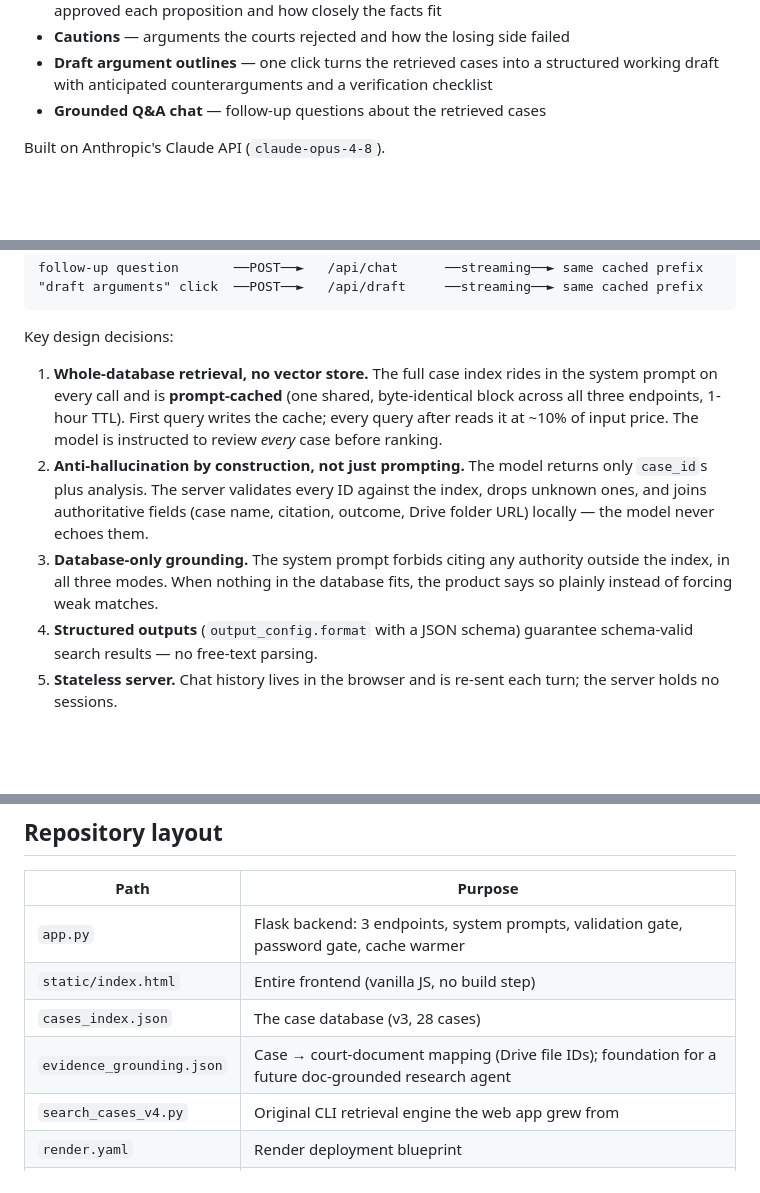
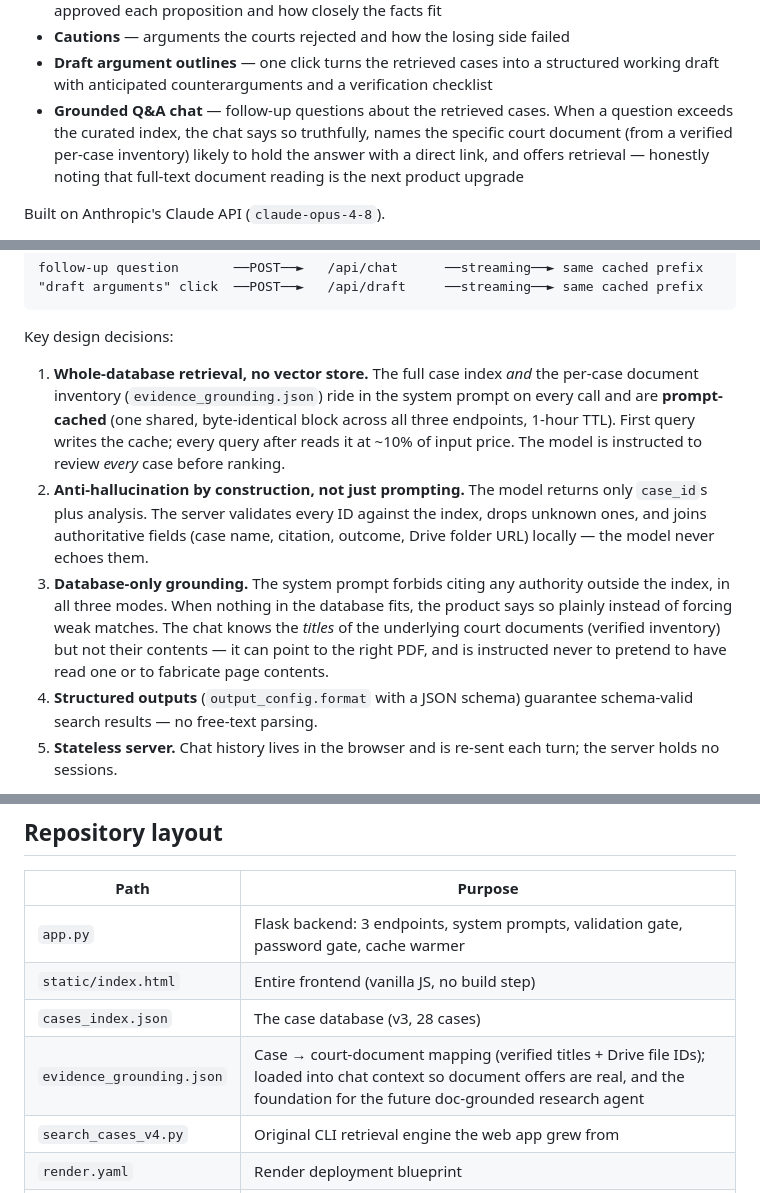
Before and after one commit to DingdingLucas/casepilot-demo, a Markdown page: README.md, 3 parts joined by grey strips. GitHub-like rendering; blank space fills up the shorter version.

Commit message:
README: document the honest PDF-retrieval offer and inventory grounding
Co-Authored-By: Claude Fable 5 <noreply@anthropic.com>

```diff
--- a/README.md
+++ b/README.md
@@ -21,7 +21,11 @@ returns:
 - **Draft argument outlines** — one click turns the retrieved cases into a
   structured working draft with anticipated counterarguments and a verification
   checklist
-- **Grounded Q&A chat** — follow-up questions about the retrieved cases
+- **Grounded Q&A chat** — follow-up questions about the retrieved cases. When a
+  question exceeds the curated index, the chat says so truthfully, names the
+  specific court document (from a verified per-case inventory) likely to hold
+  the answer with a direct link, and offers retrieval — honestly noting that
+  full-text document reading is the next product upgrade
 
 Built on Anthropic's Claude API (`claude-opus-4-8`).
 
@@ -48,18 +52,22 @@ follow-up question       ──POST──►   /api/chat      ──streaming─
 
 Key design decisions:
 
-1. **Whole-database retrieval, no vector store.** The full case index rides in
-   the system prompt on every call and is **prompt-cached** (one shared,
-   byte-identical block across all three endpoints, 1-hour TTL). First query
-   writes the cache; every query after reads it at ~10% of input price. The
-   model is instructed to review *every* case before ranking.
+1. **Whole-database retrieval, no vector store.** The full case index *and* the
+   per-case document inventory (`evidence_grounding.json`) ride in the system
+   prompt on every call and are **prompt-cached** (one shared, byte-identical
+   block across all three endpoints, 1-hour TTL). First query writes the cache;
+   every query after reads it at ~10% of input price. The model is instructed
+   to review *every* case before ranking.
 2. **Anti-hallucination by construction, not just prompting.** The model returns
    only `case_id`s plus analysis. The server validates every ID against the
    index, drops unknown ones, and joins authoritative fields (case name,
    citation, outcome, Drive folder URL) locally — the model never echoes them.
 3. **Database-only grounding.** The system prompt forbids citing any authority
    outside the index, in all three modes. When nothing in the database fits,
-   the product says so plainly instead of forcing weak matches.
+   the product says so plainly instead of forcing weak matches. The chat knows
+   the *titles* of the underlying court documents (verified inventory) but not
+   their contents — it can point to the right PDF, and is instructed never to
+   pretend to have read one or to fabricate page contents.
 4. **Structured outputs** (`output_config.format` with a JSON schema) guarantee
    schema-valid search results — no free-text parsing.
 5. **Stateless server.** Chat history lives in the browser and is re-sent each
@@ -72,7 +80,7 @@ Key design decisions:
 | `app.py` | Flask backend: 3 endpoints, system prompts, validation gate, password gate, cache warmer |
 | `static/index.html` | Entire frontend (vanilla JS, no build step) |
 | `cases_index.json` | The case database (v3, 28 cases) |
-| `evidence_grounding.json` | Case → court-document mapping (Drive file IDs); foundation for a future doc-grounded research agent |
+| `evidence_grounding.json` | Case → court-document mapping (verified titles + Drive file IDs); loaded into chat context so document offers are real, and the foundation for the future doc-grounded research agent |
 | `search_cases_v4.py` | Original CLI retrieval engine the web app grew from |
 | `render.yaml` | Render deployment blueprint |
 | `DEPLOY.md` | Deployment + custom-domain instructions |
```
